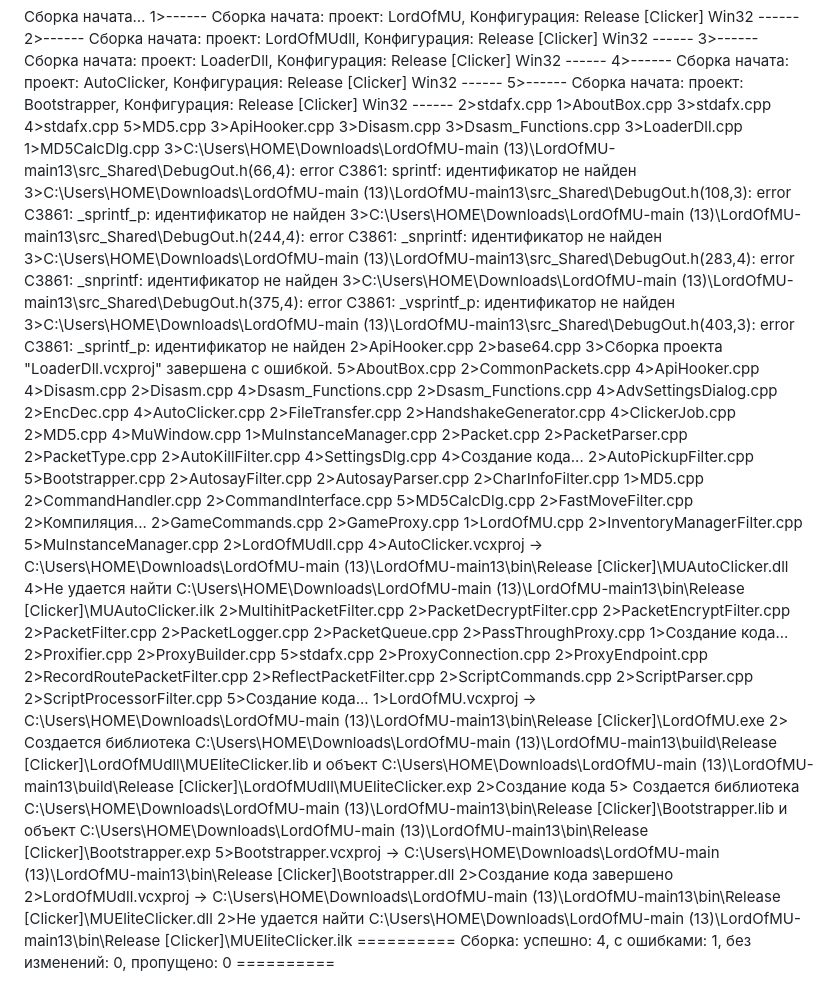
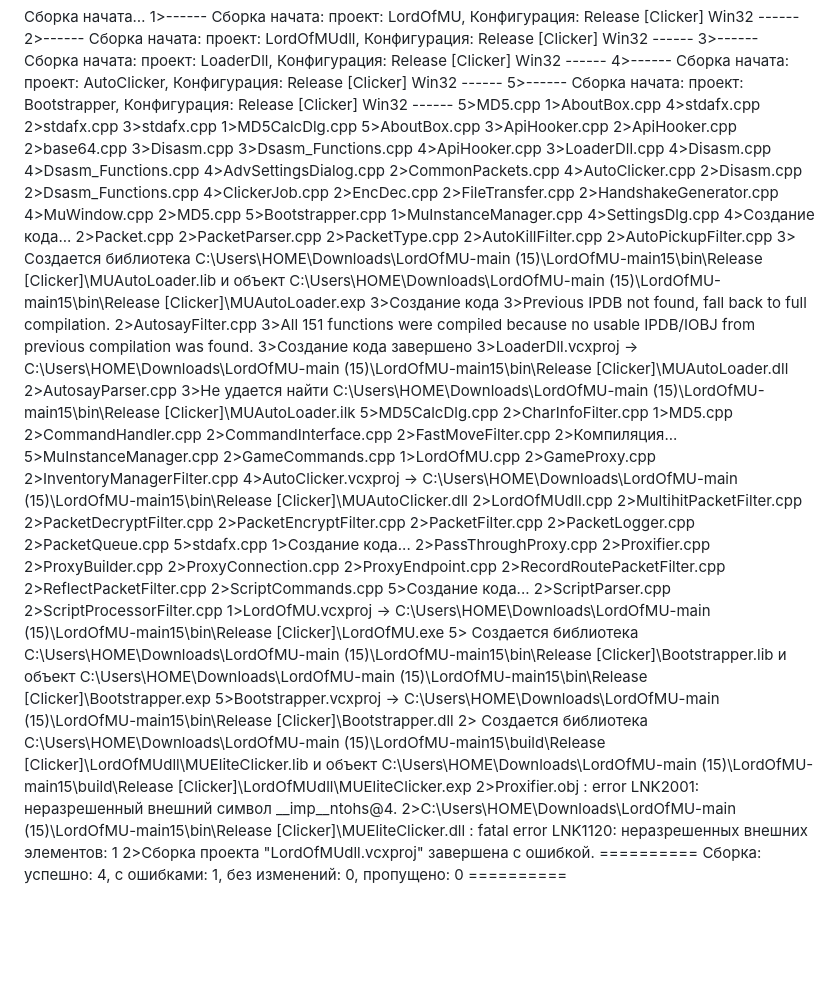
Before and after one commit to MamaSpalil/LordOfMU, a Markdown page: errorslogfile.md, the part around the change. Drawn GitHub-style; blank space fills up the shorter version.

Commit message:
Revise error log for project build updates
Updated error log to reflect changes in project builds and compilation results.

```diff
--- a/errorslogfile.md
+++ b/errorslogfile.md
@@ -4,91 +4,89 @@
 3>------ Сборка начата: проект: LoaderDll, Конфигурация: Release [Clicker] Win32 ------
 4>------ Сборка начата: проект: AutoClicker, Конфигурация: Release [Clicker] Win32 ------
 5>------ Сборка начата: проект: Bootstrapper, Конфигурация: Release [Clicker] Win32 ------
+5>MD5.cpp
+1>AboutBox.cpp
+4>stdafx.cpp
 2>stdafx.cpp
-1>AboutBox.cpp
 3>stdafx.cpp
-4>stdafx.cpp
-5>MD5.cpp
+1>MD5CalcDlg.cpp
+5>AboutBox.cpp
 3>ApiHooker.cpp
+2>ApiHooker.cpp
+2>base64.cpp
 3>Disasm.cpp
 3>Dsasm_Functions.cpp
+4>ApiHooker.cpp
 3>LoaderDll.cpp
-1>MD5CalcDlg.cpp
-3>C:\Users\HOME\Downloads\LordOfMU-main (13)\LordOfMU-main13\src\_Shared\DebugOut.h(66,4): error C3861: sprintf: идентификатор не найден
-3>C:\Users\HOME\Downloads\LordOfMU-main (13)\LordOfMU-main13\src\_Shared\DebugOut.h(108,3): error C3861: _sprintf_p: идентификатор не найден
-3>C:\Users\HOME\Downloads\LordOfMU-main (13)\LordOfMU-main13\src\_Shared\DebugOut.h(244,4): error C3861: _snprintf: идентификатор не найден
-3>C:\Users\HOME\Downloads\LordOfMU-main (13)\LordOfMU-main13\src\_Shared\DebugOut.h(283,4): error C3861: _snprintf: идентификатор не найден
-3>C:\Users\HOME\Downloads\LordOfMU-main (13)\LordOfMU-main13\src\_Shared\DebugOut.h(375,4): error C3861: _vsprintf_p: идентификатор не найден
-3>C:\Users\HOME\Downloads\LordOfMU-main (13)\LordOfMU-main13\src\_Shared\DebugOut.h(403,3): error C3861: _sprintf_p: идентификатор не найден
-2>ApiHooker.cpp
-2>base64.cpp
-3>Сборка проекта "LoaderDll.vcxproj" завершена с ошибкой.
-5>AboutBox.cpp
+4>Disasm.cpp
+4>Dsasm_Functions.cpp
+4>AdvSettingsDialog.cpp
 2>CommonPackets.cpp
-4>ApiHooker.cpp
-4>Disasm.cpp
+4>AutoClicker.cpp
 2>Disasm.cpp
-4>Dsasm_Functions.cpp
 2>Dsasm_Functions.cpp
-4>AdvSettingsDialog.cpp
+4>ClickerJob.cpp
 2>EncDec.cpp
-4>AutoClicker.cpp
 2>FileTransfer.cpp
 2>HandshakeGenerator.cpp
-4>ClickerJob.cpp
+4>MuWindow.cpp
 2>MD5.cpp
-4>MuWindow.cpp
+5>Bootstrapper.cpp
 1>MuInstanceManager.cpp
+4>SettingsDlg.cpp
+4>Создание кода...
 2>Packet.cpp
 2>PacketParser.cpp
 2>PacketType.cpp
 2>AutoKillFilter.cpp
-4>SettingsDlg.cpp
-4>Создание кода...
 2>AutoPickupFilter.cpp
-5>Bootstrapper.cpp
+3>   Создается библиотека C:\Users\HOME\Downloads\LordOfMU-main (15)\LordOfMU-main15\\bin\Release [Clicker]\MUAutoLoader.lib и объект C:\Users\HOME\Downloads\LordOfMU-main (15)\LordOfMU-main15\\bin\Release [Clicker]\MUAutoLoader.exp
+3>Создание кода
+3>Previous IPDB not found, fall back to full compilation.
 2>AutosayFilter.cpp
+3>All 151 functions were compiled because no usable IPDB/IOBJ from previous compilation was found.
+3>Создание кода завершено
+3>LoaderDll.vcxproj -> C:\Users\HOME\Downloads\LordOfMU-main (15)\LordOfMU-main15\bin\Release [Clicker]\MUAutoLoader.dll
 2>AutosayParser.cpp
+3>Не удается найти C:\Users\HOME\Downloads\LordOfMU-main (15)\LordOfMU-main15\bin\Release [Clicker]\MUAutoLoader.ilk
+5>MD5CalcDlg.cpp
 2>CharInfoFilter.cpp
 1>MD5.cpp
 2>CommandHandler.cpp
 2>CommandInterface.cpp
-5>MD5CalcDlg.cpp
 2>FastMoveFilter.cpp
 2>Компиляция...
+5>MuInstanceManager.cpp
 2>GameCommands.cpp
+1>LordOfMU.cpp
 2>GameProxy.cpp
-1>LordOfMU.cpp
 2>InventoryManagerFilter.cpp
-5>MuInstanceManager.cpp
+4>AutoClicker.vcxproj -> C:\Users\HOME\Downloads\LordOfMU-main (15)\LordOfMU-main15\bin\Release [Clicker]\MUAutoClicker.dll
 2>LordOfMUdll.cpp
-4>AutoClicker.vcxproj -> C:\Users\HOME\Downloads\LordOfMU-main (13)\LordOfMU-main13\bin\Release [Clicker]\MUAutoClicker.dll
-4>Не удается найти C:\Users\HOME\Downloads\LordOfMU-main (13)\LordOfMU-main13\bin\Release [Clicker]\MUAutoClicker.ilk
 2>MultihitPacketFilter.cpp
 2>PacketDecryptFilter.cpp
 2>PacketEncryptFilter.cpp
 2>PacketFilter.cpp
 2>PacketLogger.cpp
 2>PacketQueue.cpp
+5>stdafx.cpp
+1>Создание кода...
 2>PassThroughProxy.cpp
-1>Создание кода...
 2>Proxifier.cpp
 2>ProxyBuilder.cpp
-5>stdafx.cpp
 2>ProxyConnection.cpp
 2>ProxyEndpoint.cpp
 2>RecordRoutePacketFilter.cpp
 2>ReflectPacketFilter.cpp
 2>ScriptCommands.cpp
+5>Создание кода...
 2>ScriptParser.cpp
 2>ScriptProcessorFilter.cpp
-5>Создание кода...
-1>LordOfMU.vcxproj -> C:\Users\HOME\Downloads\LordOfMU-main (13)\LordOfMU-main13\bin\Release [Clicker]\LordOfMU.exe
-2>   Создается библиотека C:\Users\HOME\Downloads\LordOfMU-main (13)\LordOfMU-main13\\build\Release [Clicker]\LordOfMUdll\MUEliteClicker.lib и объект C:\Users\HOME\Downloads\LordOfMU-main (13)\LordOfMU-main13\\build\Release [Clicker]\LordOfMUdll\MUEliteClicker.exp
-2>Создание кода
-5>   Создается библиотека C:\Users\HOME\Downloads\LordOfMU-main (13)\LordOfMU-main13\\bin\Release [Clicker]\Bootstrapper.lib и объект C:\Users\HOME\Downloads\LordOfMU-main (13)\LordOfMU-main13\\bin\Release [Clicker]\Bootstrapper.exp
-5>Bootstrapper.vcxproj -> C:\Users\HOME\Downloads\LordOfMU-main (13)\LordOfMU-main13\bin\Release [Clicker]\Bootstrapper.dll
-2>Создание кода завершено
-2>LordOfMUdll.vcxproj -> C:\Users\HOME\Downloads\LordOfMU-main (13)\LordOfMU-main13\bin\Release [Clicker]\MUEliteClicker.dll
-2>Не удается найти C:\Users\HOME\Downloads\LordOfMU-main (13)\LordOfMU-main13\bin\Release [Clicker]\MUEliteClicker.ilk
+1>LordOfMU.vcxproj -> C:\Users\HOME\Downloads\LordOfMU-main (15)\LordOfMU-main15\bin\Release [Clicker]\LordOfMU.exe
+5>   Создается библиотека C:\Users\HOME\Downloads\LordOfMU-main (15)\LordOfMU-main15\\bin\Release [Clicker]\Bootstrapper.lib и объект C:\Users\HOME\Downloads\LordOfMU-main (15)\LordOfMU-main15\\bin\Release [Clicker]\Bootstrapper.exp
+5>Bootstrapper.vcxproj -> C:\Users\HOME\Downloads\LordOfMU-main (15)\LordOfMU-main15\bin\Release [Clicker]\Bootstrapper.dll
+2>   Создается библиотека C:\Users\HOME\Downloads\LordOfMU-main (15)\LordOfMU-main15\\build\Release [Clicker]\LordOfMUdll\MUEliteClicker.lib и объект C:\Users\HOME\Downloads\LordOfMU-main (15)\LordOfMU-main15\\build\Release [Clicker]\LordOfMUdll\MUEliteClicker.exp
+2>Proxifier.obj : error LNK2001: неразрешенный внешний символ __imp__ntohs@4.
+2>C:\Users\HOME\Downloads\LordOfMU-main (15)\LordOfMU-main15\\bin\Release [Clicker]\MUEliteClicker.dll : fatal error LNK1120: неразрешенных внешних элементов: 1
+2>Сборка проекта "LordOfMUdll.vcxproj" завершена с ошибкой.
 ========== Сборка: успешно: 4, с ошибками: 1, без изменений: 0, пропущено: 0 ==========
```
